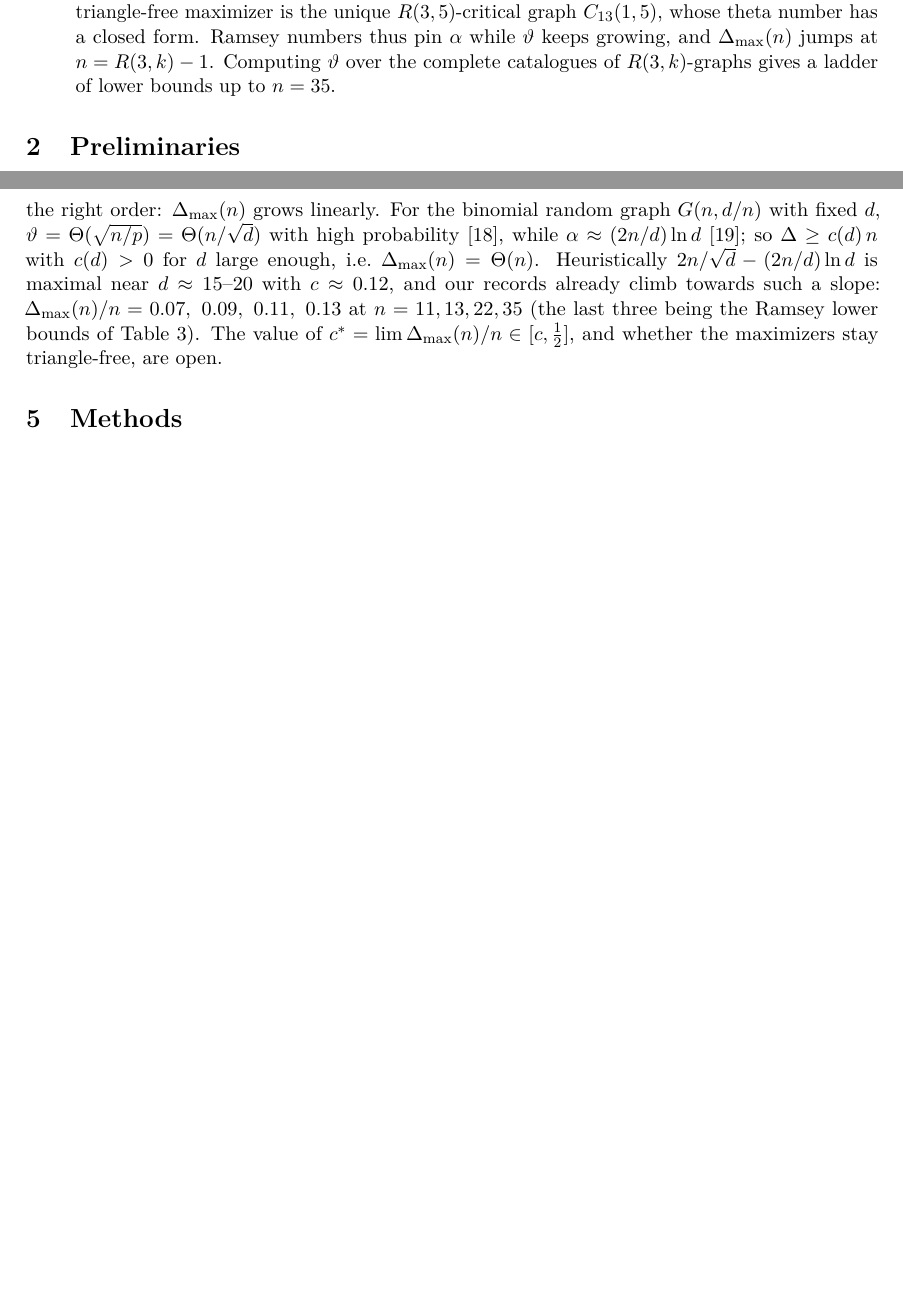
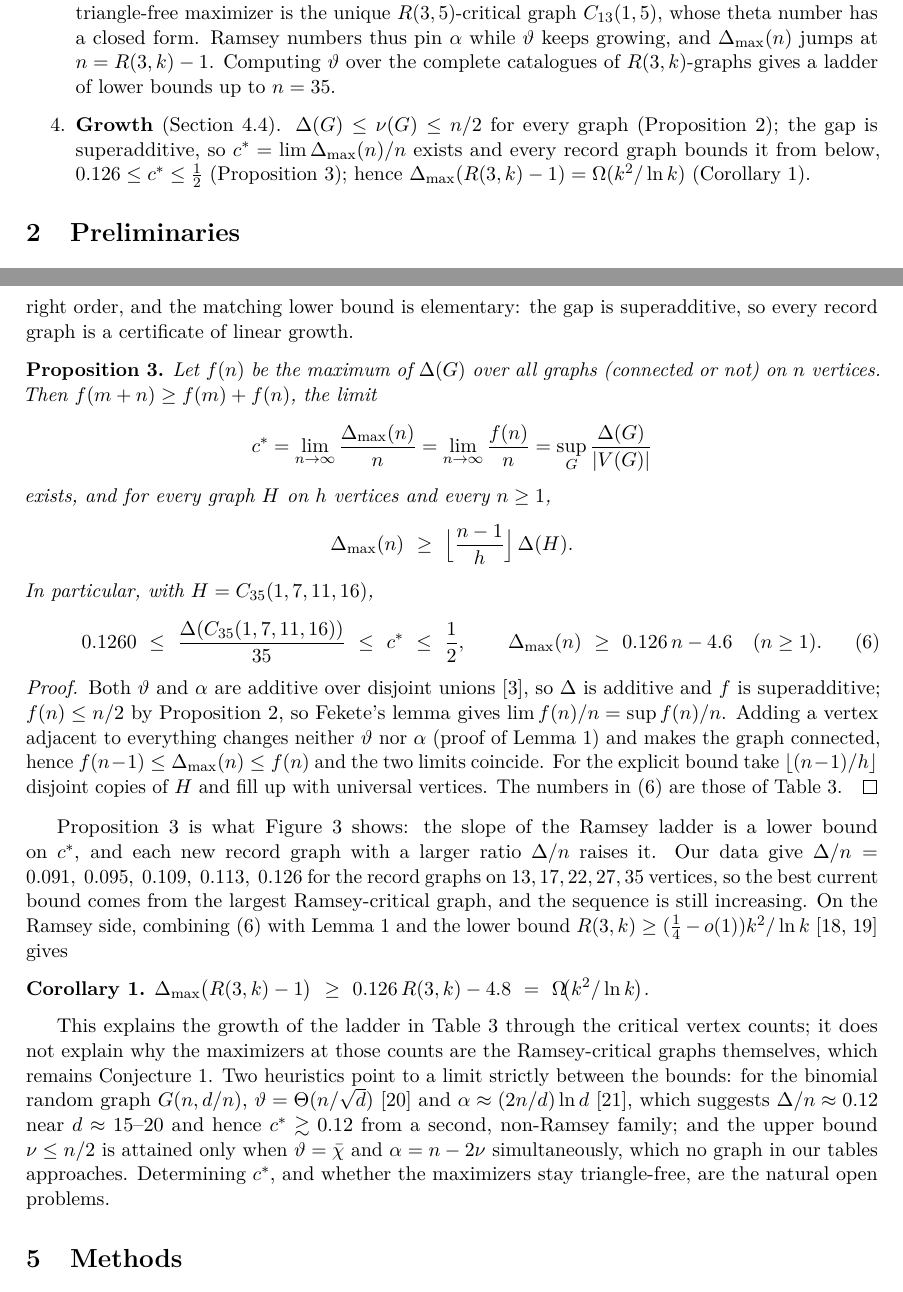
Before and after one commit to danmusetoiu/contextuality-gap, a LaTeX paper (paper/contextuality-arxiv.tex): two parts of pages 2 and 9 of 14, joined at a grey line, cut so that both start at the same text, the shorter picture padded with empty space. Compiled offline with pdfLaTeX.

Commit message:
Prop 3: superadditivity, c* = lim gap_max/n exists, 0.126 <= c* <= 1/2; Corollary gap_max(R(3,k)-1) = Omega(k^2/ln k); abstract/contributions updated
Co-Authored-By: Claude Fable 5.1 <noreply@anthropic.com>

```diff
--- a/paper/contextuality-arxiv.tex
+++ b/paper/contextuality-arxiv.tex
@@ -21,6 +21,7 @@
 \newtheorem{proposition}{Proposition}
 \newtheorem{conjecture}{Conjecture}
 \newtheorem{lemma}{Lemma}
+\newtheorem{corollary}{Corollary}
 \renewcommand{\theta}{\vartheta}
 \newcommand{\gap}{\Delta}
 \newcommand{\g}[1]{\texttt{#1}}
@@ -51,6 +52,7 @@ Two questions follow. What are the maximizers for more vertices, and is there st
 \item \textbf{Exhaustive maxima for $n=9,10,11$.} $\gap_{\max}(9)=2/3$ exactly, $\gap_{\max}(10)=1/\sqrt2$ exactly, $\gap_{\max}(11)=0.774889$ (Section~\ref{sec:results}). The eleven-vertex search covers all $1{,}006{,}700{,}565$ connected graphs and is, to our knowledge, the first exhaustive computation of a Lov\'asz-number extremum at this scale.
 \item \textbf{A rigorous GPU screening method} (Section~\ref{sec:method}): dual-feasible points of the theta SDP, optimized in large batches on a consumer GPU, certify upper bounds on $\theta$ that eliminate all but a hundred graphs out of $10^9$; the survivors are solved exactly. The method is validated against every known answer ($n\le 10$) with zero misses.
 \item \textbf{The Ramsey structure of the maximizers} (Section~\ref{sec:ramsey}). All record graphs are $R(3,k)$-graphs, i.e.\ triangle-free graphs with $\alpha\le k-1$ on fewer than $R(3,k)$ vertices; the thirteen-vertex triangle-free maximizer is the unique $R(3,5)$-critical graph $C_{13}(1,5)$, whose theta number has a closed form. Ramsey numbers thus pin $\alpha$ while $\theta$ keeps growing, and $\gap_{\max}(n)$ jumps at $n=R(3,k)-1$. Computing $\theta$ over the complete catalogues of $R(3,k)$-graphs gives a ladder of lower bounds up to $n=35$.
+\item \textbf{Growth} (Section~\ref{sec:theory}). $\gap(G)\le\nu(G)\le n/2$ for every graph (Proposition~\ref{prop:nu}); the gap is superadditive, so $c^*=\lim\gap_{\max}(n)/n$ exists and every record graph bounds it from below, $0.126\le c^*\le\tfrac12$ (Proposition~\ref{prop:fekete}); hence $\gap_{\max}(R(3,k)-1)=\Omega(k^2/\ln k)$ (Corollary~\ref{cor:ramsey}).
 \end{enumerate}
 
 \section{Preliminaries}\label{sec:prelim}
@@ -253,7 +255,31 @@ For every graph $G$ on $n$ vertices, $\gap(G)\le\nu(G)\le\lfloor n/2\rfloor$, wh
 By the sandwich theorem $\theta(G)\le\bar\chi(G)$, the clique cover number~\cite{knuth1994}. Covering the $2\nu$ vertices of a maximum matching by its $\nu$ edges and the remaining vertices by singletons gives $\bar\chi(G)\le n-\nu$. By the Tutte--Berge formula there is a set $S$ with $n-2\nu=\mathrm{odd}(G-S)-|S|$; one vertex from each odd component of $G-S$ forms an independent set, so $\alpha(G)\ge\mathrm{odd}(G-S)\ge n-2\nu$. Hence $\gap=\theta-\alpha\le(n-\nu)-(n-2\nu)=\nu$.
 \end{proof}
 
-The bound is far from tight for small $n$ ($\nu=5$ versus $\gap_{\max}=0.775$ at $n=11$), but it has the right order: $\gap_{\max}(n)$ grows linearly. For the binomial random graph $G(n,d/n)$ with fixed $d$, $\theta=\Theta(\sqrt{n/p})=\Theta(n/\sqrt d)$ with high probability~\cite{cojaoghlan2005}, while $\alpha\approx(2n/d)\ln d$~\cite{frieze1990}; so $\gap\ge c(d)\,n$ with $c(d)>0$ for $d$ large enough, i.e.\ $\gap_{\max}(n)=\Theta(n)$. Heuristically $2n/\sqrt d-(2n/d)\ln d$ is maximal near $d\approx 15$--$20$ with $c\approx0.12$, and our records already climb towards such a slope: $\gap_{\max}(n)/n=0.07,\ 0.09,\ 0.11,\ 0.13$ at $n=11,13,22,35$ (the last three being the Ramsey lower bounds of Table~\ref{tab:ramsey}). The value of $c^*=\lim\gap_{\max}(n)/n\in[c,\tfrac12]$, and whether the maximizers stay triangle-free, are open. % TODO: verify constants in cojaoghlan2005 / frieze1990 and tighten
+The bound is far from tight for small $n$ ($\nu=5$ versus $\gap_{\max}=0.775$ at $n=11$), but it has the right order, and the matching lower bound is elementary: the gap is superadditive, so every record graph is a certificate of linear growth.
+
+\begin{proposition}\label{prop:fekete}
+Let $f(n)$ be the maximum of $\gap(G)$ over all graphs (connected or not) on $n$ vertices. Then $f(m+n)\ge f(m)+f(n)$, the limit
+\[
+c^*=\lim_{n\to\infty}\frac{\gap_{\max}(n)}{n}=\lim_{n\to\infty}\frac{f(n)}{n}=\sup_{G}\frac{\gap(G)}{|V(G)|}
+\]
+exists, and for every graph $H$ on $h$ vertices and every $n\ge1$,
+\[
+\gap_{\max}(n)\ \ge\ \Bigl\lfloor\frac{n-1}{h}\Bigr\rfloor\,\gap(H).
+\]
+In particular, with $H=C_{35}(1,7,11,16)$,
+\begin{equation}\label{eq:cstar}
+0.1260\ \le\ \frac{\gap(C_{35}(1,7,11,16))}{35}\ \le\ c^*\ \le\ \frac12,\qquad \gap_{\max}(n)\ \ge\ 0.126\,n-4.6\quad(n\ge1).
+\end{equation}
+\end{proposition}
+\begin{proof}
+Both $\theta$ and $\alpha$ are additive over disjoint unions~\cite{knuth1994}, so $\gap$ is additive and $f$ is superadditive; $f(n)\le n/2$ by Proposition~\ref{prop:nu}, so Fekete's lemma gives $\lim f(n)/n=\sup f(n)/n$. Adding a vertex adjacent to everything changes neither $\theta$ nor $\alpha$ (proof of Lemma~\ref{lem:mono}) and makes the graph connected, hence $f(n-1)\le\gap_{\max}(n)\le f(n)$ and the two limits coincide. For the explicit bound take $\lfloor (n-1)/h\rfloor$ disjoint copies of $H$ and fill up with universal vertices. The numbers in~\eqref{eq:cstar} are those of Table~\ref{tab:ramsey}.
+\end{proof}
+
+Proposition~\ref{prop:fekete} is what Figure~\ref{fig:ladder} shows: the slope of the Ramsey ladder is a lower bound on $c^*$, and each new record graph with a larger ratio $\gap/n$ raises it. Our data give $\gap/n=0.091,\ 0.095,\ 0.109,\ 0.113,\ 0.126$ for the record graphs on $13,17,22,27,35$ vertices, so the best current bound comes from the largest Ramsey-critical graph, and the sequence is still increasing. On the Ramsey side, combining~\eqref{eq:cstar} with Lemma~\ref{lem:mono} and the lower bound $R(3,k)\ge(\tfrac14-o(1))k^2/\ln k$~\cite{bohman-keevash,fgm} gives
+\begin{corollary}\label{cor:ramsey}
+$\gap_{\max}\bigl(R(3,k)-1\bigr)\ \ge\ 0.126\,R(3,k)-4.8\ =\ \Omega\!\bigl(k^2/\ln k\bigr)$.
+\end{corollary}
+This explains the growth of the ladder in Table~\ref{tab:ramsey} through the critical vertex counts; it does not explain why the maximizers at those counts are the Ramsey-critical graphs themselves, which remains Conjecture~\ref{conj}. Two heuristics point to a limit strictly between the bounds: for the binomial random graph $G(n,d/n)$, $\theta=\Theta(n/\sqrt d)$~\cite{cojaoghlan2005} and $\alpha\approx(2n/d)\ln d$~\cite{frieze1990}, which suggests $\gap/n\approx 0.12$ near $d\approx15$--$20$ and hence $c^*\gtrsim0.12$ from a second, non-Ramsey family; and the upper bound $\nu\le n/2$ is attained only when $\theta=\bar\chi$ and $\alpha=n-2\nu$ simultaneously, which no graph in our tables approaches. Determining $c^*$, and whether the maximizers stay triangle-free, are the natural open problems.
 
 \section{Methods}\label{sec:method}
 
```
Also changed, not shown: paper/chk_th.png (added), paper/contextuality-arxiv.pdf, paper/contextuality-arxiv.tex (4 more changed lines).
